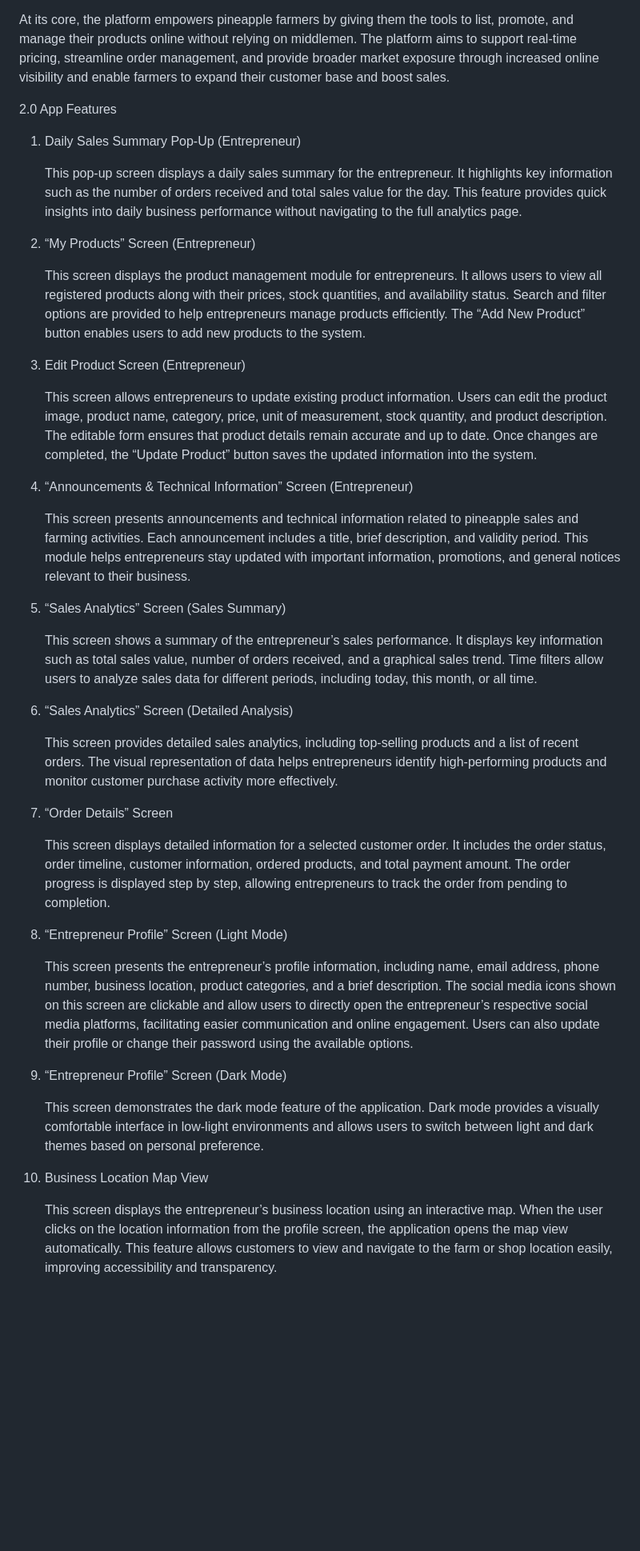
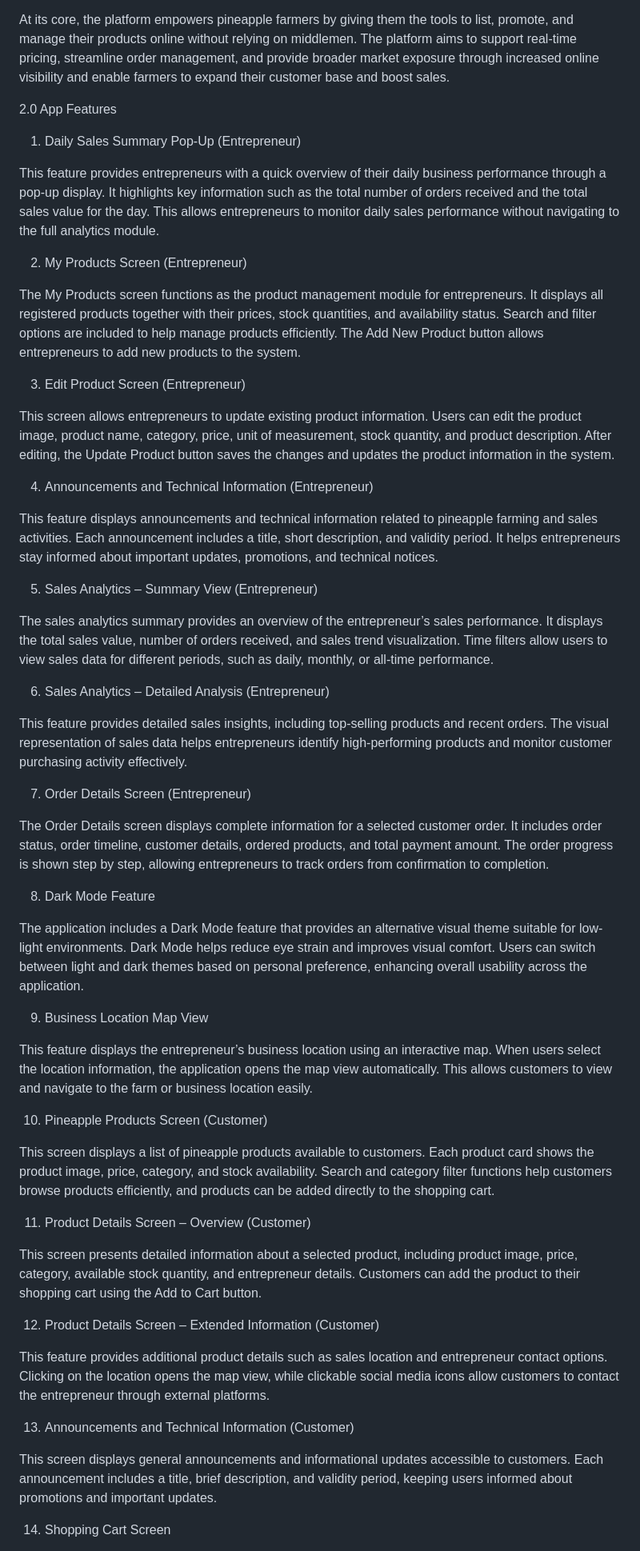
Before and after one commit to Shom3s/farm2screen, a Markdown page: README.md, the part around one of its changes. Shown at 80% size. Rendered like a GitHub page; blank space fills up the shorter version.

```diff
--- a/README.md
+++ b/README.md
@@ -7,53 +7,57 @@ The Farm2screen is an innovative online marketplace designed to transform how fa
 At its core, the platform empowers pineapple farmers by giving them the tools to list, promote, and manage their products online without relying on middlemen. The platform aims to support real-time pricing, streamline order management, and provide broader market exposure through increased online visibility and enable farmers to expand their customer base and boost sales.
 
 2.0 App Features
-
 1. Daily Sales Summary Pop-Up (Entrepreneur)
 
-   This pop-up screen displays a daily sales summary for the entrepreneur. It highlights key information such as the number of orders received and total sales value for the day. This feature provides quick insights into daily business performance without navigating to the full analytics page.
+This feature provides entrepreneurs with a quick overview of their daily business performance through a pop-up display. It highlights key information such as the total number of orders received and the total sales value for the day. This allows entrepreneurs to monitor daily sales performance without navigating to the full analytics module.
 
+2. My Products Screen (Entrepreneur)
 
-2.  “My Products” Screen (Entrepreneur)
-
-     This screen displays the product management module for entrepreneurs. It allows users to view all registered products along with their prices, stock quantities, and availability status. Search and filter options are provided to help entrepreneurs manage products efficiently. The “Add New Product” button enables users to add new products to the system.
-
+The My Products screen functions as the product management module for entrepreneurs. It displays all registered products together with their prices, stock quantities, and availability status. Search and filter options are included to help manage products efficiently. The Add New Product button allows entrepreneurs to add new products to the system.
 
 3. Edit Product Screen (Entrepreneur)
 
-    This screen allows entrepreneurs to update existing product information. Users can edit the product image, product name, category, price, unit of measurement, stock quantity, and product description. The editable form ensures that product details remain accurate and up to date. Once changes are completed, the “Update Product” button saves the updated information into the system.
+This screen allows entrepreneurs to update existing product information. Users can edit the product image, product name, category, price, unit of measurement, stock quantity, and product description. After editing, the Update Product button saves the changes and updates the product information in the system.
 
+4. Announcements and Technical Information (Entrepreneur)
 
-4. “Announcements & Technical Information” Screen (Entrepreneur)
+This feature displays announcements and technical information related to pineapple farming and sales activities. Each announcement includes a title, short description, and validity period. It helps entrepreneurs stay informed about important updates, promotions, and technical notices.
 
-    This screen presents announcements and technical information related to pineapple sales and farming activities. Each announcement includes a title, brief description, and validity period. This module helps entrepreneurs stay updated with important information, promotions, and general notices relevant to their business.
+5. Sales Analytics – Summary View (Entrepreneur)
 
+The sales analytics summary provides an overview of the entrepreneur’s sales performance. It displays the total sales value, number of orders received, and sales trend visualization. Time filters allow users to view sales data for different periods, such as daily, monthly, or all-time performance.
 
-5. “Sales Analytics” Screen (Sales Summary)
+6. Sales Analytics – Detailed Analysis (Entrepreneur)
 
-    This screen shows a summary of the entrepreneur’s sales performance. It displays key information such as total sales value, number of orders received, and a graphical sales trend. Time filters allow users to analyze sales data for different periods, including today, this month, or all time.
+This feature provides detailed sales insights, including top-selling products and recent orders. The visual representation of sales data helps entrepreneurs identify high-performing products and monitor customer purchasing activity effectively.
 
+7. Order Details Screen (Entrepreneur)
 
-6. “Sales Analytics” Screen (Detailed Analysis)
+The Order Details screen displays complete information for a selected customer order. It includes order status, order timeline, customer details, ordered products, and total payment amount. The order progress is shown step by step, allowing entrepreneurs to track orders from confirmation to completion.
 
-    This screen provides detailed sales analytics, including top-selling products and a list of recent orders. The visual representation of data helps entrepreneurs identify high-performing products and monitor customer purchase activity more effectively.
+8. Dark Mode Feature
 
+The application includes a Dark Mode feature that provides an alternative visual theme suitable for low-light environments. Dark Mode helps reduce eye strain and improves visual comfort. Users can switch between light and dark themes based on personal preference, enhancing overall usability across the application.
 
-7. “Order Details” Screen
+9. Business Location Map View
 
-    This screen displays detailed information for a selected customer order. It includes the order status, order timeline, customer information, ordered products, and total payment amount. The order progress is displayed step by step, allowing entrepreneurs to track the order from pending to completion.
+This feature displays the entrepreneur’s business location using an interactive map. When users select the location information, the application opens the map view automatically. This allows customers to view and navigate to the farm or business location easily.
 
+10. Pineapple Products Screen (Customer)
 
-8. “Entrepreneur Profile” Screen (Light Mode)
+This screen displays a list of pineapple products available to customers. Each product card shows the product image, price, category, and stock availability. Search and category filter functions help customers browse products efficiently, and products can be added directly to the shopping cart.
 
-    This screen presents the entrepreneur’s profile information, including name, email address, phone number, business location, product categories, and a brief description. The social media icons shown on this screen are clickable and allow users to directly open the entrepreneur’s respective social media platforms, facilitating easier communication and online engagement. Users can also update their profile or change their password using the available options.
+11. Product Details Screen – Overview (Customer)
 
+This screen presents detailed information about a selected product, including product image, price, category, available stock quantity, and entrepreneur details. Customers can add the product to their shopping cart using the Add to Cart button.
 
-9. “Entrepreneur Profile” Screen (Dark Mode)
+12. Product Details Screen – Extended Information (Customer)
 
-    This screen demonstrates the dark mode feature of the application. Dark mode provides a visually comfortable interface in low-light environments and allows users to switch between light and dark themes based on personal preference.
+This feature provides additional product details such as sales location and entrepreneur contact options. Clicking on the location opens the map view, while clickable social media icons allow customers to contact the entrepreneur through external platforms.
 
+13. Announcements and Technical Information (Customer)
 
-10. Business Location Map View
+This screen displays general announcements and informational updates accessible to customers. Each announcement includes a title, brief description, and validity period, keeping users informed about promotions and important updates.
 
-    This screen displays the entrepreneur’s business location using an interactive map. When the user clicks on the location information from the profile screen, the application opens the map view automatically. This feature allows customers to view and navigate to the farm or shop location easily, improving accessibility and transparency.
+14. Shopping Cart Screen
 
```
Also changed, not shown: other parts of README.md (+11 -40 lines).
